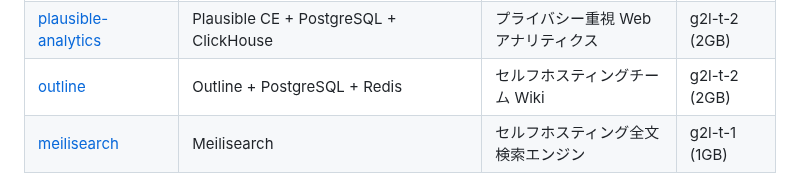
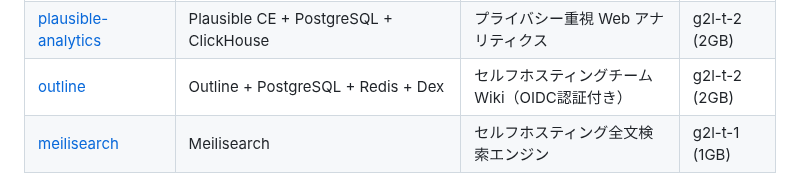
Before and after one commit to crowdy/conoha-cli-app-samples, a Markdown page: README.md, the part around the change. GitHub-like rendering.

Commit message:
docs: update outline description in root README to include Dex
Co-Authored-By: Claude Opus 4.6 (1M context) <noreply@anthropic.com>

```diff
--- a/README.md
+++ b/README.md
@@ -63,7 +63,7 @@ conoha app logs myserver --app-name hello-world
 | [supabase-selfhost](supabase-selfhost/) | Supabase (Studio + Kong + GoTrue + PostgREST + PostgreSQL) | セルフホスティング BaaS | g2l-t-4 (4GB) |
 | [immich](immich/) | Immich + PostgreSQL + Redis | セルフホスティング写真管理 | g2l-t-4 (4GB) |
 | [plausible-analytics](plausible-analytics/) | Plausible CE + PostgreSQL + ClickHouse | プライバシー重視 Web アナリティクス | g2l-t-2 (2GB) |
-| [outline](outline/) | Outline + PostgreSQL + Redis | セルフホスティングチーム Wiki | g2l-t-2 (2GB) |
+| [outline](outline/) | Outline + PostgreSQL + Redis + Dex | セルフホスティングチーム Wiki（OIDC認証付き） | g2l-t-2 (2GB) |
 | [meilisearch](meilisearch/) | Meilisearch | セルフホスティング全文検索エンジン | g2l-t-1 (1GB) |
 
 ## 自分のアプリをデプロイするには
```
